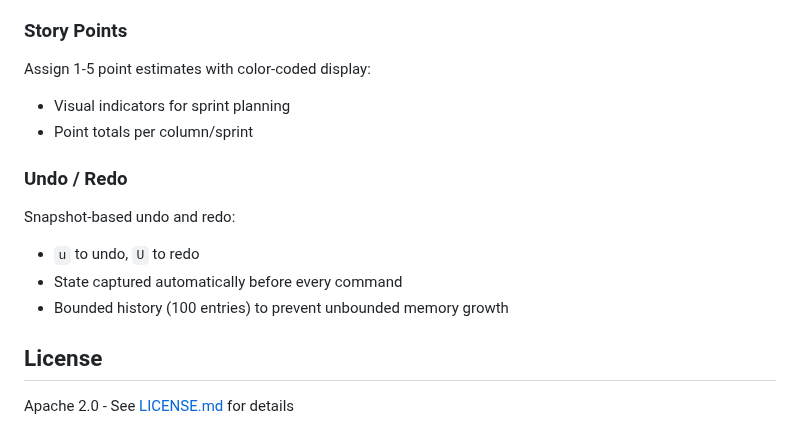
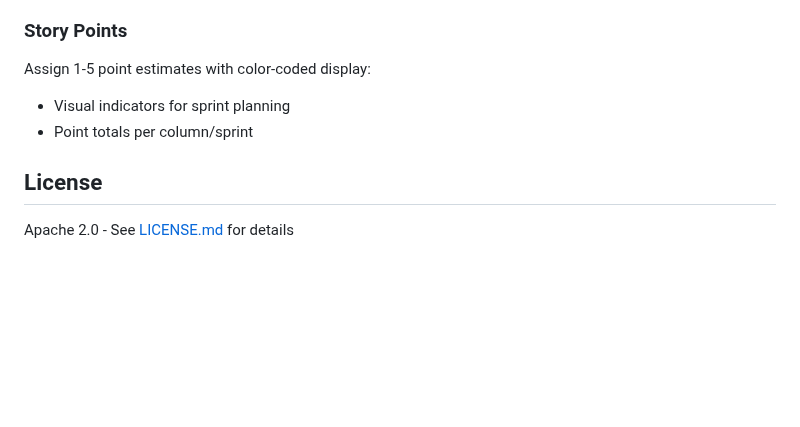
Before and after one commit to fulsomenko/kanban, a Markdown page: crates/kanban-tui/README.md, the part around the change. Drawn GitHub-style; blank space fills up the shorter version.

Commit message:
chore: remove implementation details from user-facing README content

```diff
--- a/crates/kanban-tui/README.md
+++ b/crates/kanban-tui/README.md
@@ -184,13 +184,6 @@ Assign 1-5 point estimates with color-coded display:
 - Visual indicators for sprint planning
 - Point totals per column/sprint
 
-### Undo / Redo
-
-Snapshot-based undo and redo:
-- `u` to undo, `U` to redo
-- State captured automatically before every command
-- Bounded history (100 entries) to prevent unbounded memory growth
-
 ## License
 
 Apache 2.0 - See [LICENSE.md](../../LICENSE.md) for details
```
Also changed, not shown: crates/kanban-domain/README.md (+1 -1 lines), 1 other file.
